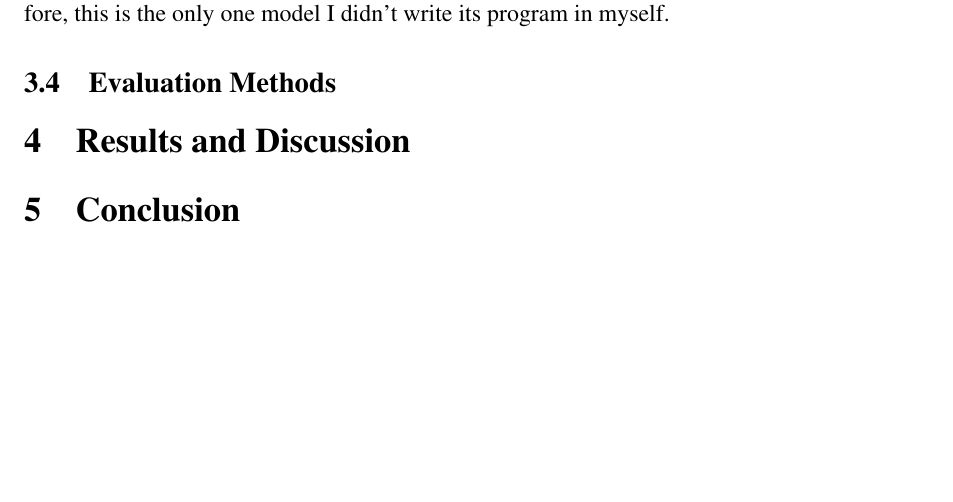
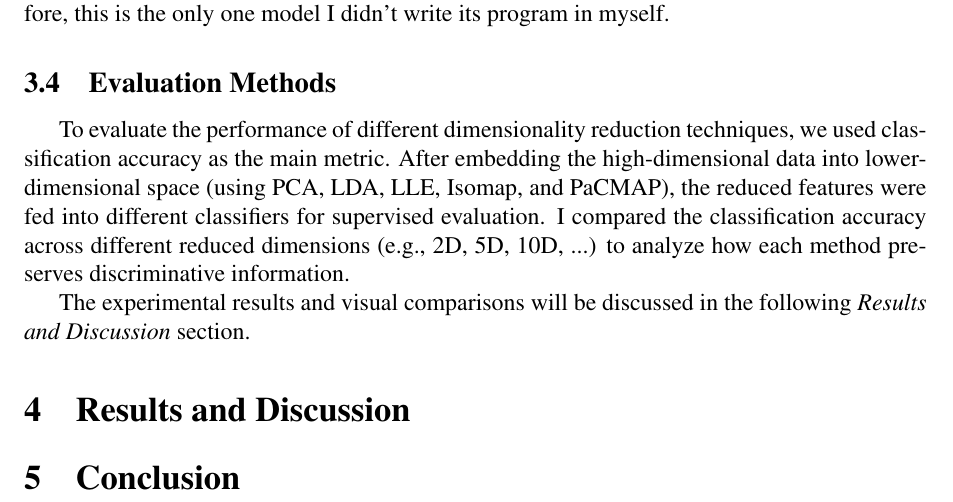
Before and after one commit to yzmyyds/NTU_EE6222, a LaTeX problem sheet (Assignments/Assignment_1/Report/YANZIMING_G2507084J.tex): part of page 14 of 16, cut so that both start at the same text, the shorter picture padded with empty space. Compiled offline with pdfLaTeX.

Commit message:
finish methodology

```diff
--- a/Assignments/Assignment_1/Report/YANZIMING_G2507084J.tex
+++ b/Assignments/Assignment_1/Report/YANZIMING_G2507084J.tex
@@ -468,7 +468,16 @@ The implementation of Logistic Regression Classifier is easy, because it had bee
 
 This classifier has much more complex mechanism compared with KNN and MMD, therefore, this is the only one model I didn't write its program in myself.
 \subsection{Evaluation Methods}
+To evaluate the performance of different dimensionality reduction techniques,
+we used classification accuracy as the main metric.
+After embedding the high-dimensional data into lower-dimensional space
+(using PCA, LDA, LLE, Isomap, and PaCMAP), the reduced features were fed into
+different classifiers for supervised evaluation.
+I compared the classification accuracy across different reduced dimensions
+(e.g., 2D, 5D, 10D, ...) to analyze how each method preserves discriminative information.
 
+The experimental results and visual comparisons will be discussed in the following
+\textit{Results and Discussion} section.
 
 \section{Results and Discussion}
 
```
Also changed, not shown: Assignments/Assignment_1/Report/YANZIMING_G2507084J.pdf.
